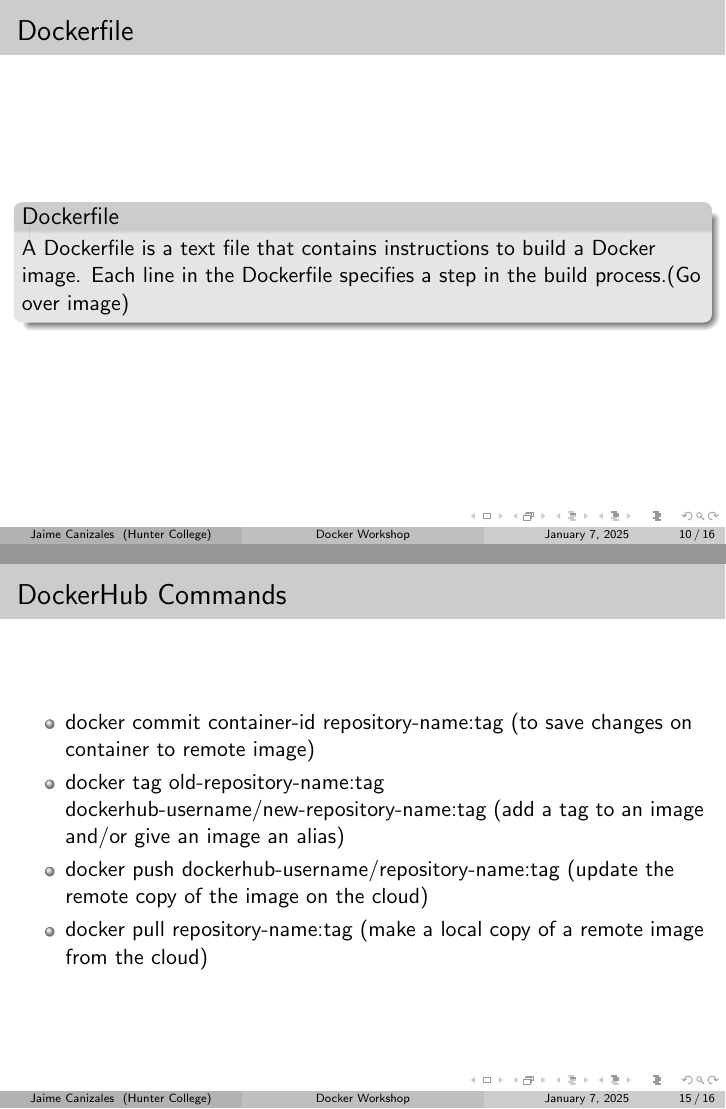
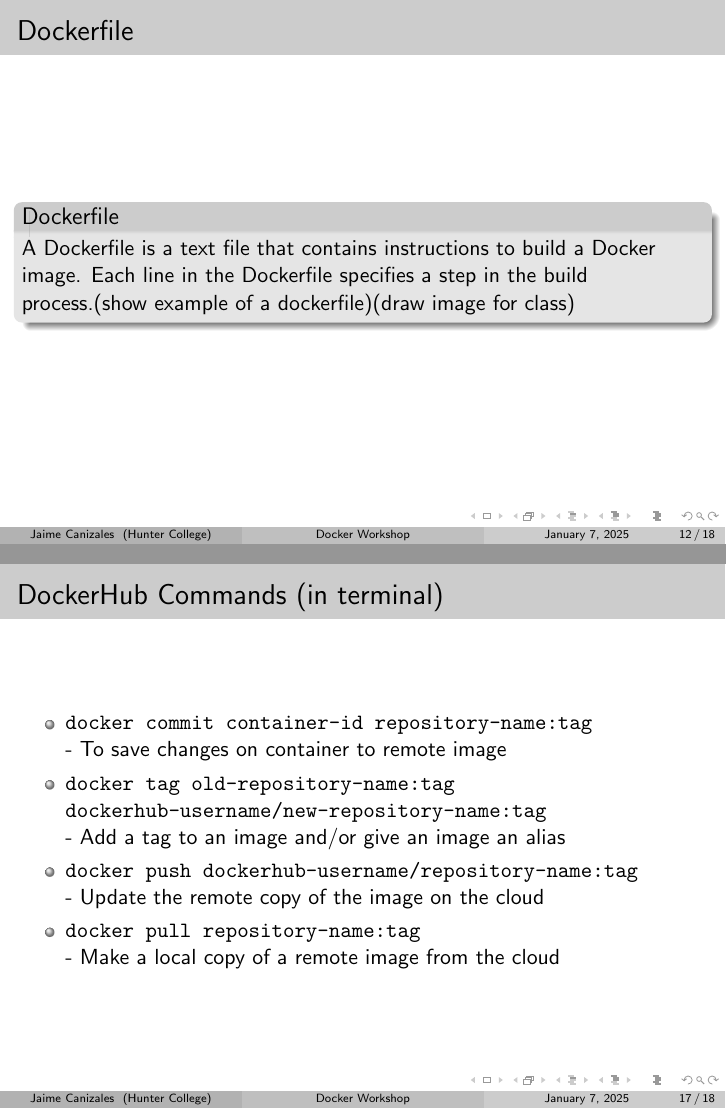
Before and after one commit to canizalesjaime/docker-workshop, LaTeX slides (slides/main.tex): pages 10 and 15 of 16 before the commit and pages 12 and 17 of 18 after it, joined at a grey line. The pictures show the PDF file slides/main.pdf that the author committed with the source.

Commit message:
last min change

```diff
--- a/slides/main.tex
+++ b/slides/main.tex
@@ -111,26 +124,26 @@ and used to launch containers.(show example of a dockerfile)
 \begin{frame}\frametitle{Dockerfile}
 \begin{block}{Dockerfile}
 A Dockerfile is a text file that contains instructions to build a Docker image.
-Each line in the Dockerfile specifies a step in the build process.(Go over image)
+Each line in the Dockerfile specifies a step in the build process.(show example of a dockerfile)(draw image for class)
 \end{block}
 \end{frame}
 
 
-\begin{frame}\frametitle{Basic Docker Commands For Start Up}
+\begin{frame}\frametitle{Basic Docker Commands For Start Up (in terminal)}
 \begin{itemize}
-\item docker build -t image-name . (creates an image named image-name from a dockerfile inside the cwd)
-\item docker run --name test-container -it --rm image-name (creates a containe named test-container from an image)
-\item docker ps -a (Shows container ids)
-\item docker exec -it container-id bash (opens another terminal in a current container)
+\item \texttt{docker build -t image-name .}\\- Creates an image from a dockerfile inside the cwd
+\item \texttt{docker run --name test-container -it --rm image-name}\\- Creates a container named test-container from an image
+\item \texttt{docker ps -a}\\- Shows container ids
+\item \texttt{docker exec -it container-id bash}\\- Opens another terminal in a current container
 \end{itemize}
 \end{frame}
 
 
-\begin{frame}\frametitle{Basic Docker Commands for Clean Up}
+\begin{frame}\frametitle{Basic Docker Commands for Clean Up (in terminal)}
 \begin{itemize}
-\item docker rm container-id (deletes a single container)
-\item docker container prune --force (deletes all unused containers)
-\item docker image prune --force (deletes all unused or dangling images)
+\item \texttt{docker rm container-id}\\- Deletes a single container
+\item \texttt{docker container prune --force}\\- Deletes all unused or dangling containers
+\item \texttt{docker image prune --force}\\- Deletes all unused or dangling images
 % \item docker volume prune --force (deletes all unused or dangling volumes)
 % \item docker network prune --force
 \end{itemize}
@@ -161,12 +174,12 @@ many examples of a docker registry(a very popular one).
 \end{frame}
 
 
-\begin{frame}\frametitle{DockerHub Commands}
+\begin{frame}\frametitle{DockerHub Commands (in terminal)}
 \begin{itemize}
-\item docker commit container-id repository-name:tag (to save changes on container to remote image)
-\item docker tag old-repository-name:tag dockerhub-username/new-repository-name:tag (add a tag to an image and/or give an image an alias)
-\item docker push dockerhub-username/repository-name:tag (update the remote copy of the image on the cloud)
-\item docker pull repository-name:tag (make a local copy of a remote image from the cloud)
+\item \texttt{docker commit container-id repository-name:tag}\\- To save changes on container to remote image
+\item \texttt{docker tag old-repository-name:tag dockerhub-username/new-repository-name:tag}\\- Add a tag to an image and/or give an image an alias
+\item \texttt{docker push dockerhub-username/repository-name:tag}\\- Update the remote copy of the image on the cloud
+\item \texttt{docker pull repository-name:tag}\\- Make a local copy of a remote image from the cloud
 \end{itemize}
 \end{frame}
 
```
Also changed, not shown: slides/main.pdf, slides/main.tex (37 more changed lines).
